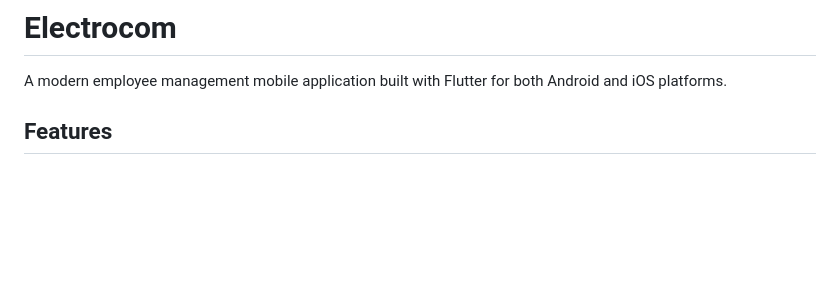
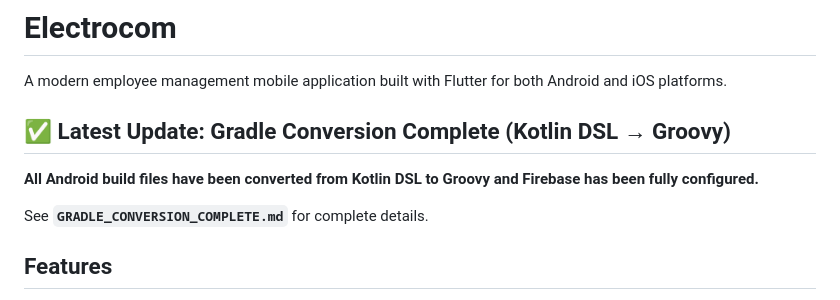
Before and after one commit to Electrocom-Solutions/MobileApp, a Markdown page: README.md, the part around the change. Drawn GitHub-style; blank space fills up the shorter version.

```diff
--- a/README.md
+++ b/README.md
@@ -1,6 +1,12 @@
 # Electrocom
 
 A modern employee management mobile application built with Flutter for both Android and iOS platforms.
+
+## ✅ Latest Update: Gradle Conversion Complete (Kotlin DSL → Groovy)
+
+**All Android build files have been converted from Kotlin DSL to Groovy and Firebase has been fully configured.**
+
+See **`GRADLE_CONVERSION_COMPLETE.md`** for complete details.
 
 ## Features
 
```
Also changed, not shown: GRADLE_CONVERSION_COMPLETE.md (added, +196 -0 lines), WHY_NO_WORKFLOW_IN_REPLIT.md (added, +127 -0 lines).
